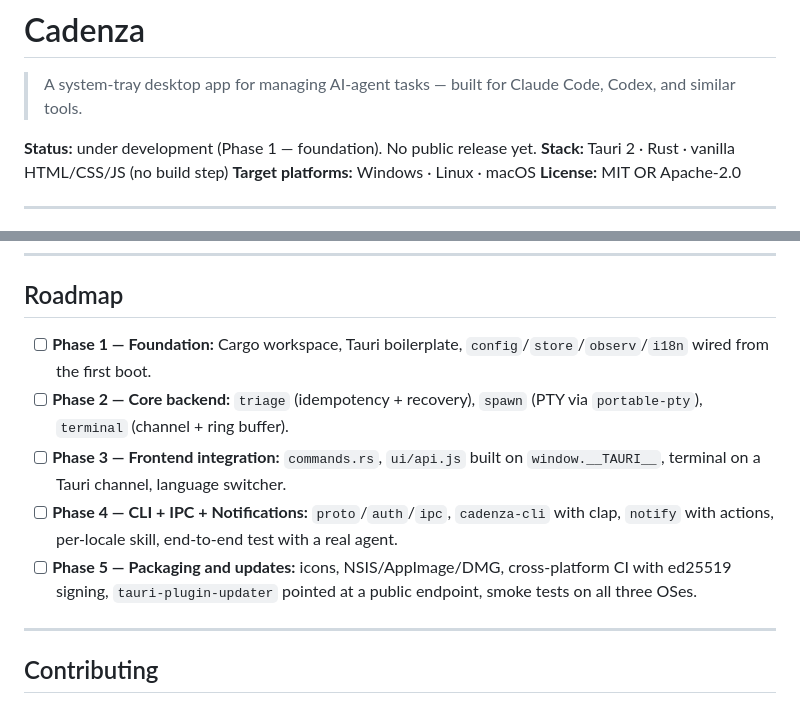
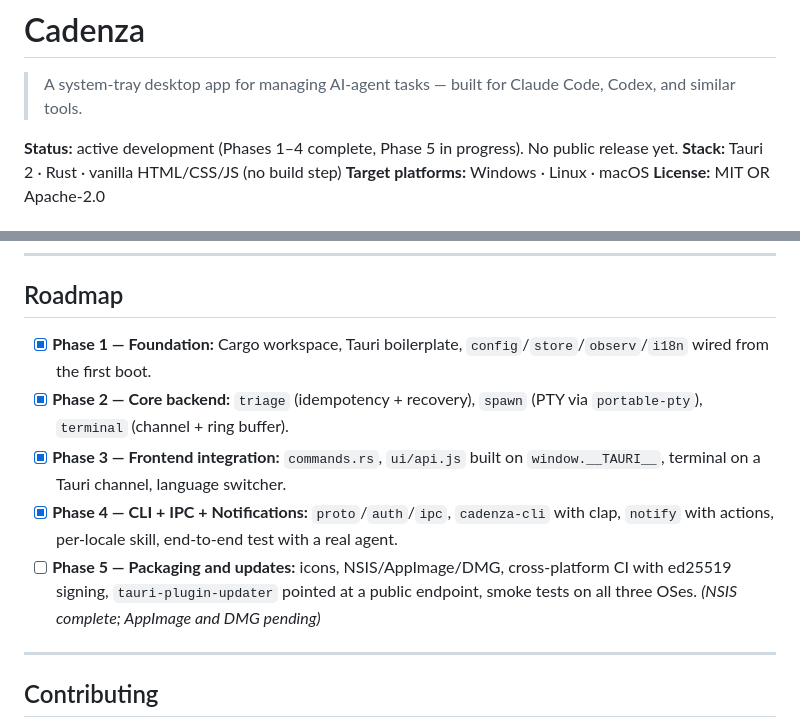
Before and after one commit to williammb/cadenza, a Markdown page: README.md, 2 parts joined by grey strips. GitHub-like rendering.

```diff
--- a/README.md
+++ b/README.md
@@ -2,7 +2,7 @@
 
 > A system-tray desktop app for managing AI-agent tasks — built for Claude Code, Codex, and similar tools.
 
-**Status:** under development (Phase 1 — foundation). No public release yet.
+**Status:** active development (Phases 1–4 complete, Phase 5 in progress). No public release yet.
 **Stack:** Tauri 2 · Rust · vanilla HTML/CSS/JS (no build step)
 **Target platforms:** Windows · Linux · macOS
 **License:** MIT OR Apache-2.0
@@ -222,20 +222,20 @@ The rationale for each one is in `CLAUDE.md`.
 
 ## Roadmap
 
-- [ ] **Phase 1 — Foundation:** Cargo workspace, Tauri boilerplate,
+- [x] **Phase 1 — Foundation:** Cargo workspace, Tauri boilerplate,
   `config`/`store`/`observ`/`i18n` wired from the first boot.
-- [ ] **Phase 2 — Core backend:** `triage` (idempotency + recovery),
+- [x] **Phase 2 — Core backend:** `triage` (idempotency + recovery),
   `spawn` (PTY via `portable-pty`), `terminal` (channel + ring buffer).
-- [ ] **Phase 3 — Frontend integration:** `commands.rs`, `ui/api.js`
+- [x] **Phase 3 — Frontend integration:** `commands.rs`, `ui/api.js`
   built on `window.__TAURI__`, terminal on a Tauri channel, language
   switcher.
-- [ ] **Phase 4 — CLI + IPC + Notifications:** `proto`/`auth`/`ipc`,
+- [x] **Phase 4 — CLI + IPC + Notifications:** `proto`/`auth`/`ipc`,
   `cadenza-cli` with clap, `notify` with actions, per-locale skill,
   end-to-end test with a real agent.
 - [ ] **Phase 5 — Packaging and updates:** icons,
   NSIS/AppImage/DMG, cross-platform CI with ed25519 signing,
   `tauri-plugin-updater` pointed at a public endpoint, smoke tests on
-  all three OSes.
+  all three OSes. *(NSIS complete; AppImage and DMG pending)*
 
 ---
 
```
Also changed, not shown: CLAUDE.md (+11 -1 lines).
